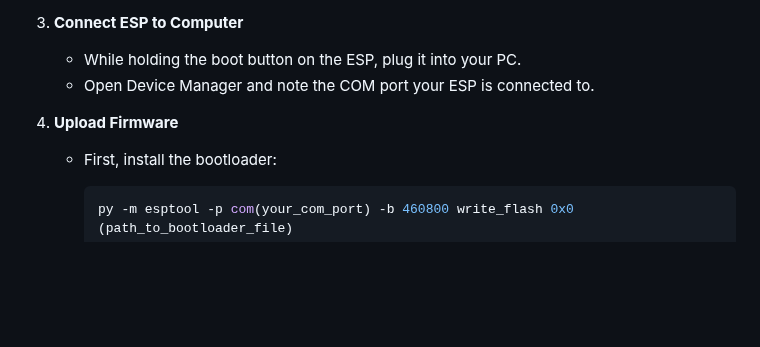
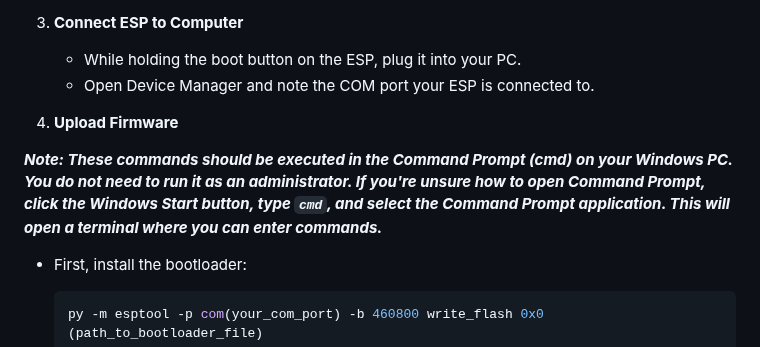
Before and after one commit to Torie3/WLED-Usermod-SPEC7led, a Markdown page: readme.md, the part around the change. Rendered like a GitHub page; blank space fills up the shorter version.

````diff
--- a/readme.md
+++ b/readme.md
@@ -144,6 +144,9 @@ This guide covers setup on Windows only. (Linux users should be able to manage o
 
 4) **Upload Firmware**
 
+***Note: These commands should be executed in the Command Prompt (cmd) on your Windows PC. You do not need to run it as an administrator.
+If you're unsure how to open Command Prompt, click the Windows Start button, type `cmd`, and select the Command Prompt application. This will open a terminal where you can enter commands.***
+
    - First, install the bootloader:
      ```bash
      py -m esptool -p com(your_com_port) -b 460800 write_flash 0x0 (path_to_bootloader_file)
````
